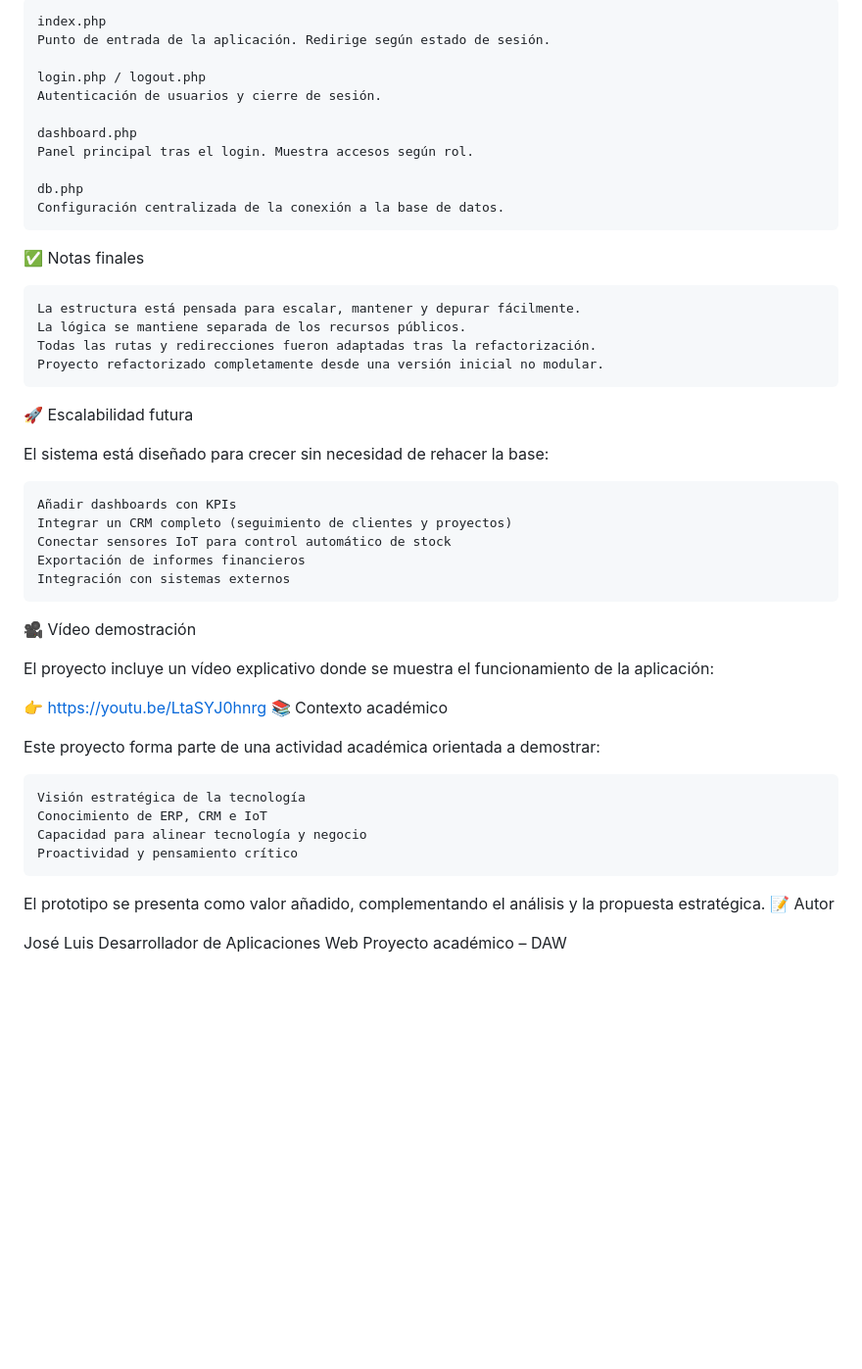
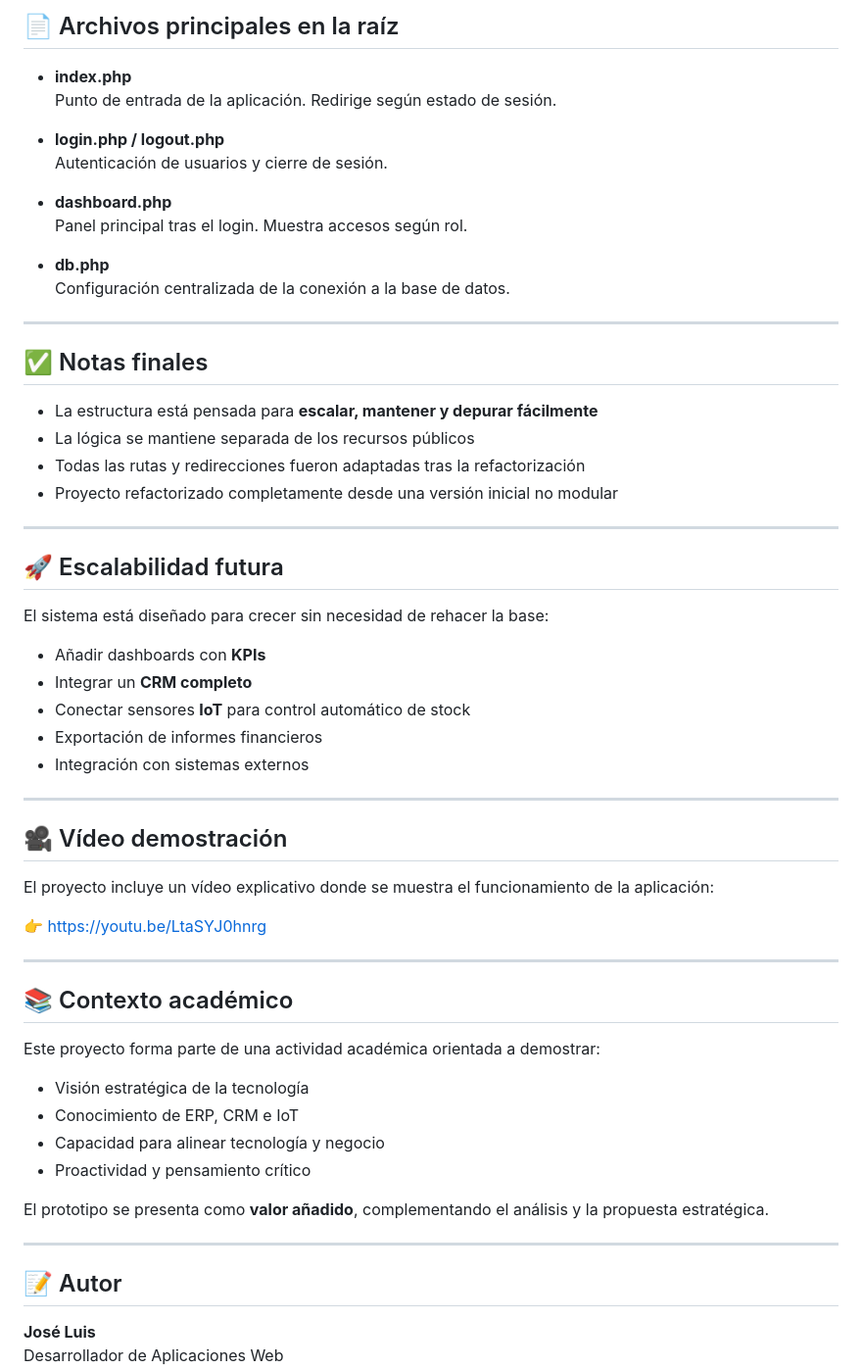
Before and after one commit to megalol-dev/ecohome-erp-prototype, a Markdown page: README.md, the part around one of its changes. Shown at 98% size. Rendered like a GitHub page; blank space fills up the shorter version.

```diff
--- a/README.md
+++ b/README.md
@@ -155,50 +175,64 @@ Documentación auxiliar del proyecto:
 
-    index.php
-    Punto de entrada de la aplicación. Redirige según estado de sesión.
+## 📄 Archivos principales en la raíz
 
-    login.php / logout.php
-    Autenticación de usuarios y cierre de sesión.
+- **index.php**
+  Punto de entrada de la aplicación. Redirige según estado de sesión.
 
-    dashboard.php
-    Panel principal tras el login. Muestra accesos según rol.
+- **login.php / logout.php**
+  Autenticación de usuarios y cierre de sesión.
 
-    db.php
-    Configuración centralizada de la conexión a la base de datos.
+- **dashboard.php**
+  Panel principal tras el login. Muestra accesos según rol.
 
-✅ Notas finales
+- **db.php**
+  Configuración centralizada de la conexión a la base de datos.
 
-    La estructura está pensada para escalar, mantener y depurar fácilmente.
-    La lógica se mantiene separada de los recursos públicos.
-    Todas las rutas y redirecciones fueron adaptadas tras la refactorización.
-    Proyecto refactorizado completamente desde una versión inicial no modular.
+---
 
-🚀 Escalabilidad futura
+## ✅ Notas finales
+
+- La estructura está pensada para **escalar, mantener y depurar fácilmente**
+- La lógica se mantiene separada de los recursos públicos
+- Todas las rutas y redirecciones fueron adaptadas tras la refactorización
+- Proyecto refactorizado completamente desde una versión inicial no modular
+
+---
+
+## 🚀 Escalabilidad futura
 
 El sistema está diseñado para crecer sin necesidad de rehacer la base:
 
-    Añadir dashboards con KPIs
-    Integrar un CRM completo (seguimiento de clientes y proyectos)
-    Conectar sensores IoT para control automático de stock
-    Exportación de informes financieros
-    Integración con sistemas externos
+- Añadir dashboards con **KPIs**
+- Integrar un **CRM completo**
+- Conectar sensores **IoT** para control automático de stock
+- Exportación de informes financieros
+- Integración con sistemas externos
 
-🎥 Vídeo demostración
+---
+
+## 🎥 Vídeo demostración
 
 El proyecto incluye un vídeo explicativo donde se muestra el funcionamiento de la aplicación:
 
 👉 https://youtu.be/LtaSYJ0hnrg
-📚 Contexto académico
+
+---
+
+## 📚 Contexto académico
 
 Este proyecto forma parte de una actividad académica orientada a demostrar:
 
-    Visión estratégica de la tecnología
-    Conocimiento de ERP, CRM e IoT
-    Capacidad para alinear tecnología y negocio
-    Proactividad y pensamiento crítico
+- Visión estratégica de la tecnología
+- Conocimiento de ERP, CRM e IoT
+- Capacidad para alinear tecnología y negocio
+- Proactividad y pensamiento crítico
 
-El prototipo se presenta como valor añadido, complementando el análisis y la propuesta estratégica.
-📝 Autor
+El prototipo se presenta como **valor añadido**, complementando el análisis y la propuesta estratégica.
 
-José Luis
+---
+
+## 📝 Autor
+
+**José Luis**
 Desarrollador de Aplicaciones Web
 Proyecto académico – DAW
```
Also changed, not shown: other parts of README.md (+100 -80 lines).
